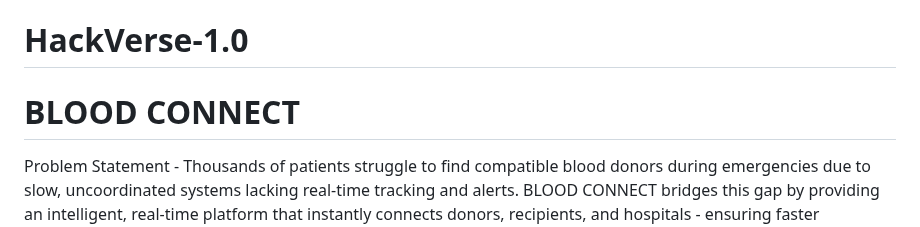
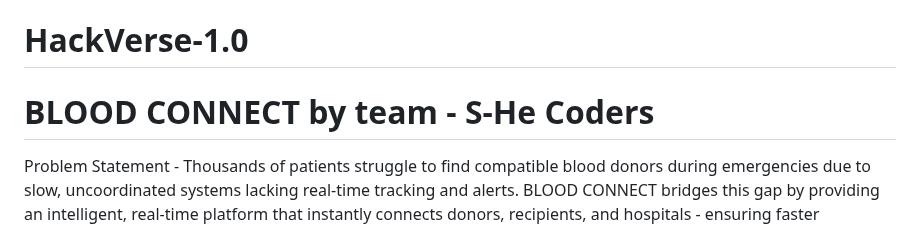
Before and after one commit to hasinigolla/HackVerse-1.0, a Markdown page: README.md, the part around the change. Drawn GitHub-style.

Commit message:
Revise project title and problem statement
Updated project title and enhanced problem statement.

```diff
--- a/README.md
+++ b/README.md
@@ -1,5 +1,5 @@
 # HackVerse-1.0
-# BLOOD CONNECT
+# BLOOD CONNECT by team - S-He Coders
 Problem Statement - Thousands of patients struggle to find compatible blood donors during emergencies due to slow, uncoordinated systems lacking real-time tracking and alerts. BLOOD CONNECT bridges this gap by providing an intelligent, real-time platform that instantly connects donors, recipients, and hospitals - ensuring faster responses and saving lives.
 
 (Website starts at the page - 'mainPage.html')
```
